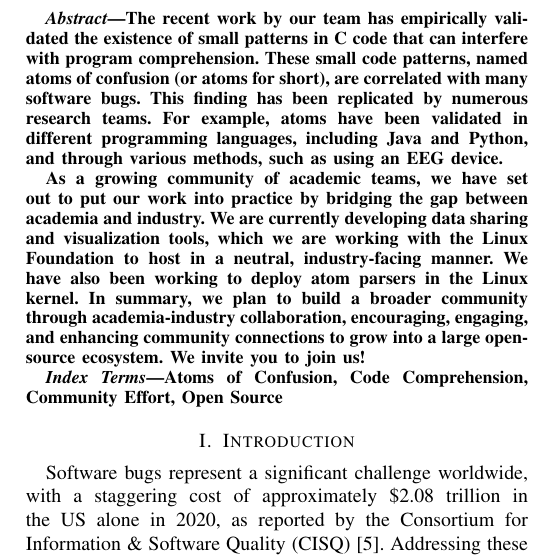
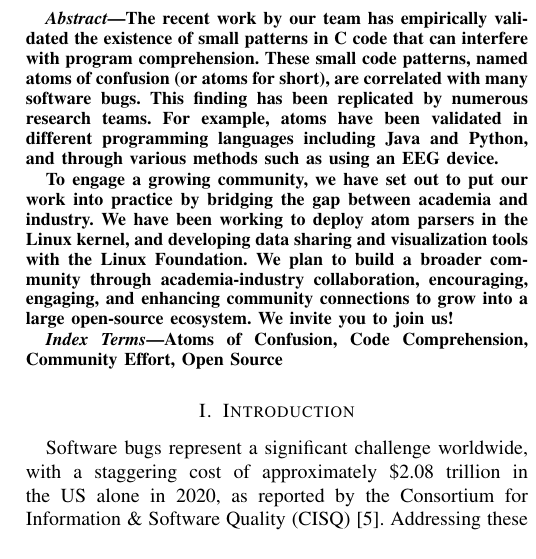
Before and after one commit to renatav/cfp-abstract, a LaTeX paper (IEEE-conference-template-062824.tex): part of one column of page 1 of 3, cut so that both start at the same text. Compiled offline with pdfLaTeX; a missing font is replaced by an installed copy or a similar font; a LaTeX package or settings file that is missing is left out.

Commit message:
shorten abs

```diff
--- a/IEEE-conference-template-062824.tex
+++ b/IEEE-conference-template-062824.tex
@@ -45,10 +45,11 @@ validated the existence of small patterns in C code
 that can interfere with program comprehension.
 These small code patterns, named atoms of confusion
 (or atoms for short), are correlated with many software bugs. This finding has been replicated by numerous
-research teams. For example, atoms have been validated in different programming languages, including Java and Python, and through various methods, such as using an EEG device.
+research teams. For example, atoms have been validated in different programming languages including Java and Python, and through various methods such as using an EEG device.
 
-As a growing community of academic teams, we have set out to put our work into practice by bridging the gap between academia and industry. We are currently developing data sharing and visualization tools, which we are working with the Linux Foundation to host in a neutral, industry-facing manner.
-We have also been working to deploy atom parsers in the Linux kernel. In summary, we plan to build a broader community through academia-industry collaboration, encouraging, engaging, and enhancing community connections to grow into a large open-source ecosystem. We invite you to join us!
+To engage a growing community, we have set out to put our work into practice by bridging the gap between academia and industry. We have been working to deploy atom parsers in the Linux kernel, and developing data sharing and visualization tools with the Linux Foundation.
+%to host in a neutral, industry-facing manner.
+We plan to build a broader community through academia-industry collaboration, encouraging, engaging, and enhancing community connections to grow into a large open-source ecosystem. We invite you to join us!
 \end{abstract}
 
 \begin{IEEEkeywords}
```
